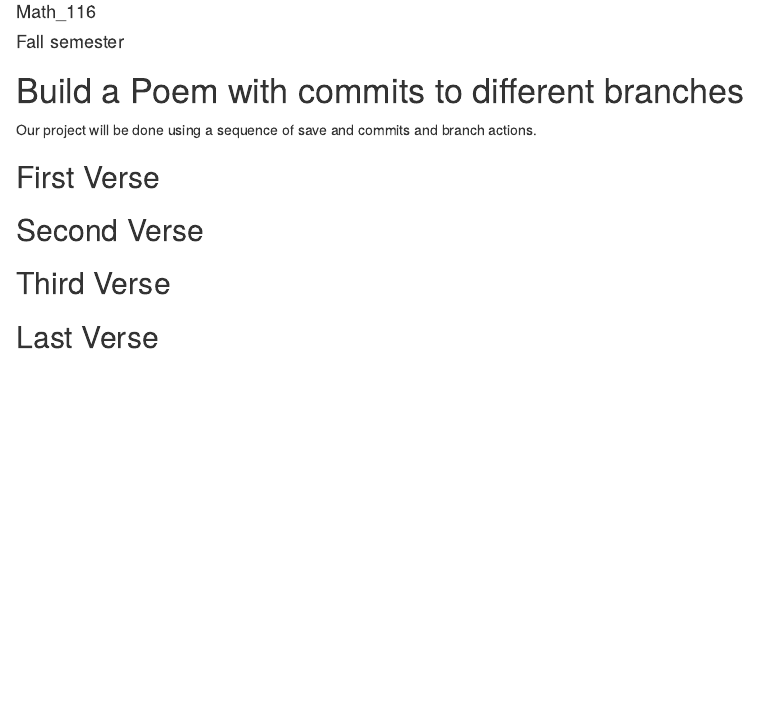
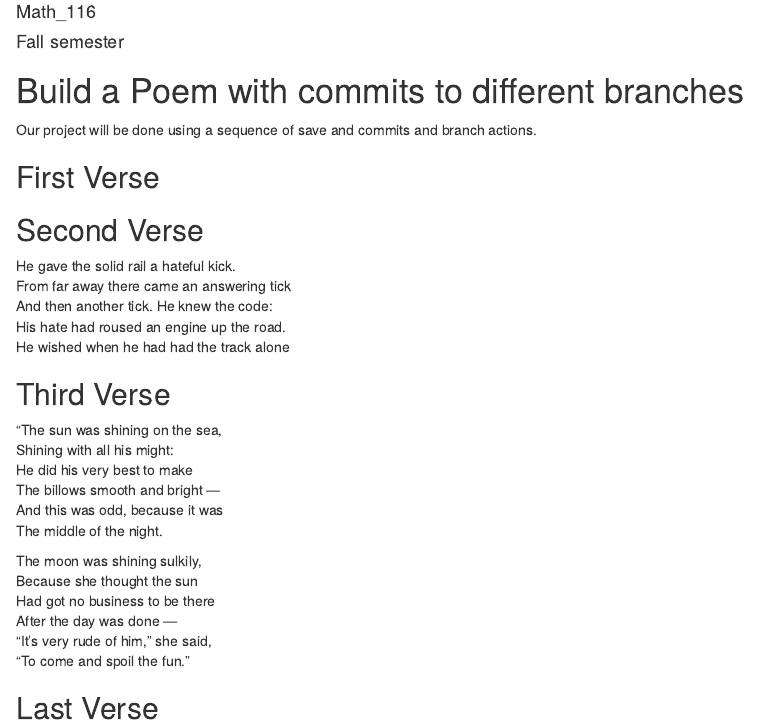
Before and after one commit to emesa18/workshop, an R Markdown document (poem.rmd): the page in a window 1100 px wide, from 70 px down. Rendered offline with R 4.5, knitr and Pandoc, with nearby package versions.

Commit message:
third verse

```diff
--- a/poem.rmd
+++ b/poem.rmd
@@ -18,9 +18,30 @@ you, if you change any of this the git program will notice it and compromise you
 
 ## Second Verse
 <!--Put the first five lines of a poem by Robert Frost here!-->
+He gave the solid rail a hateful kick.
+From far away there came an answering tick
+And then another tick. He knew the code:
+His hate had roused an engine up the road.
+He wished when he had had the track alone
 
 ## Third Verse
 <!--Put the first two verses of The Walrus and the Carpenter here!-->
+"The sun was shining on the sea,
+      Shining with all his might:
+He did his very best to make
+      The billows smooth and bright —
+And this was odd, because it was
+      The middle of the night.
+
+The moon was shining sulkily,
+      Because she thought the sun
+Had got no business to be there
+      After the day was done —
+"It's very rude of him," she said,
+      "To come and spoil the fun."
+
+
+
 
 ## Last Verse
 <!--Put a short poem of your choice 8-20 lines,here!-->
```
